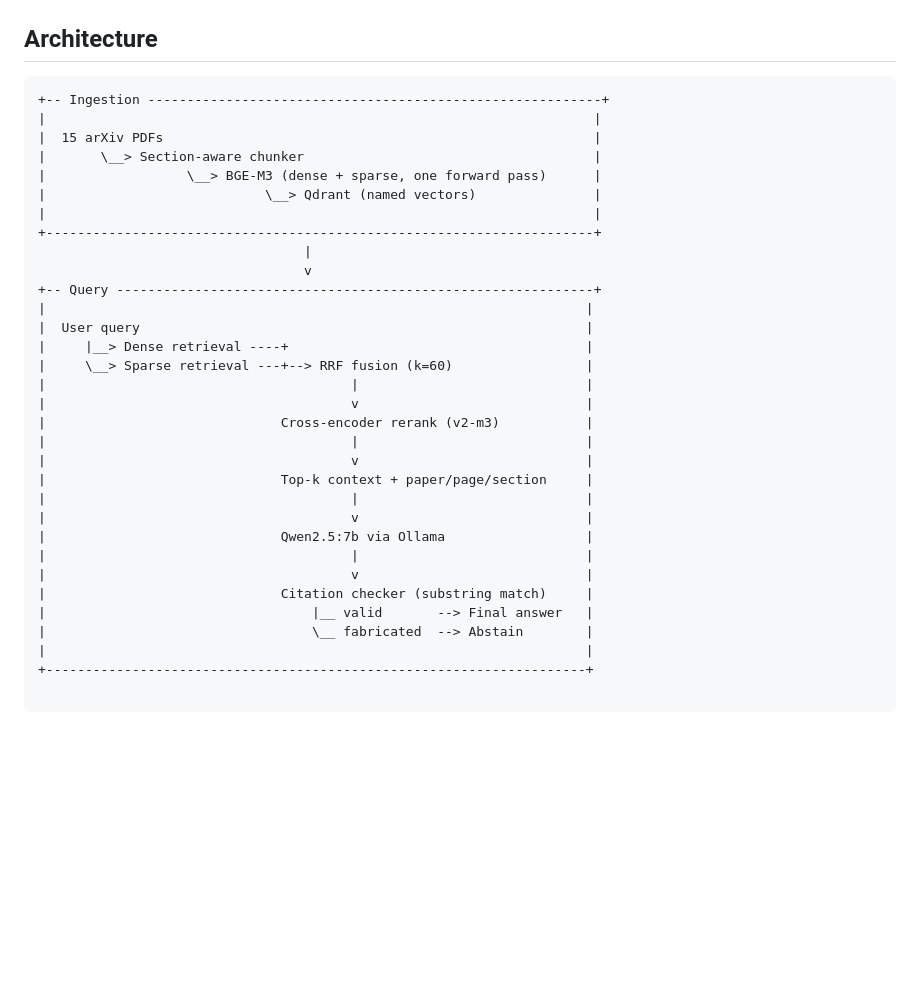
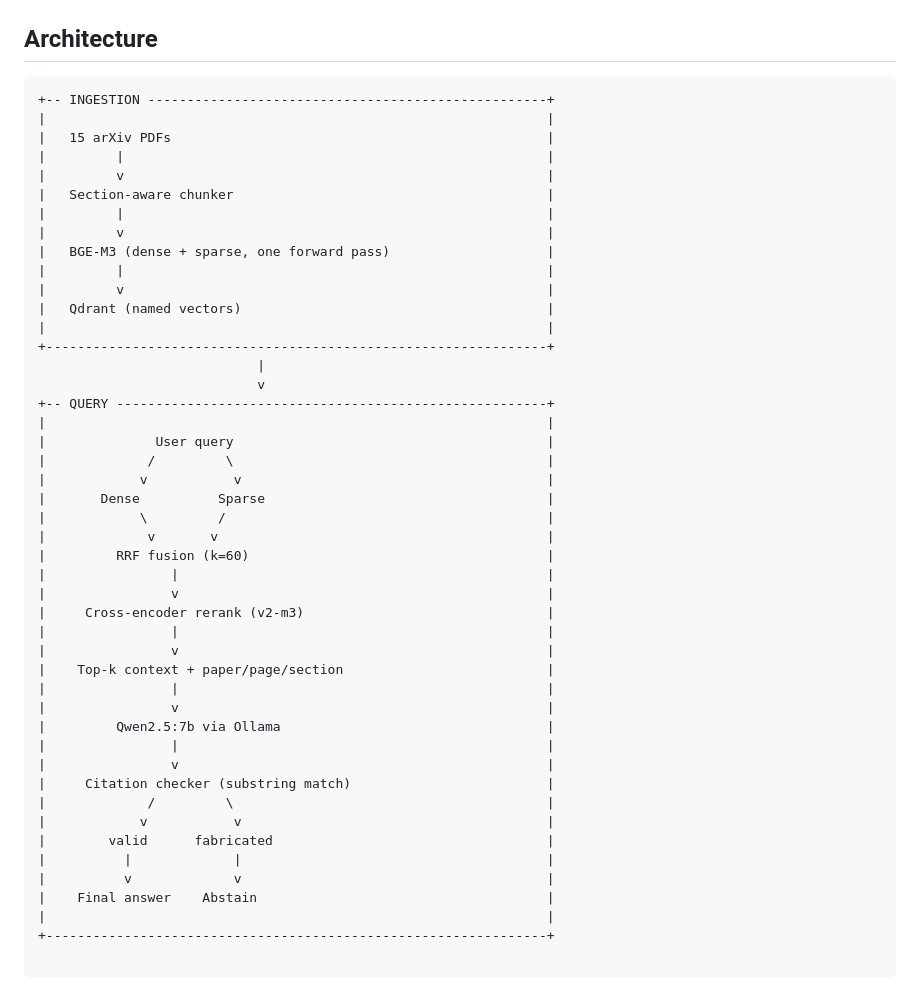
Before and after one commit to baranozgurtas/scholar-rag, a Markdown page: README.md, the part around the change. Drawn GitHub-style; blank space fills up the shorter version.

````diff
--- a/README.md
+++ b/README.md
@@ -79,37 +79,51 @@ An adversarial query (*"What is the best ramen restaurant in Zurich?"*) that has
 
 ## Architecture
 ```
-+-- Ingestion ----------------------------------------------------------+
-|                                                                      |
-|  15 arXiv PDFs                                                       |
-|       \__> Section-aware chunker                                     |
-|                  \__> BGE-M3 (dense + sparse, one forward pass)      |
-|                            \__> Qdrant (named vectors)               |
-|                                                                      |
-+----------------------------------------------------------------------+
-                                  |
-                                  v
-+-- Query -------------------------------------------------------------+
-|                                                                     |
-|  User query                                                         |
-|     |__> Dense retrieval ----+                                      |
-|     \__> Sparse retrieval ---+--> RRF fusion (k=60)                 |
-|                                       |                             |
-|                                       v                             |
-|                              Cross-encoder rerank (v2-m3)           |
-|                                       |                             |
-|                                       v                             |
-|                              Top-k context + paper/page/section     |
-|                                       |                             |
-|                                       v                             |
-|                              Qwen2.5:7b via Ollama                  |
-|                                       |                             |
-|                                       v                             |
-|                              Citation checker (substring match)     |
-|                                  |__ valid       --> Final answer   |
-|                                  \__ fabricated  --> Abstain        |
-|                                                                     |
-+---------------------------------------------------------------------+
++-- INGESTION ---------------------------------------------------+
+|                                                                |
+|   15 arXiv PDFs                                                |
+|         |                                                      |
+|         v                                                      |
+|   Section-aware chunker                                        |
+|         |                                                      |
+|         v                                                      |
+|   BGE-M3 (dense + sparse, one forward pass)                    |
+|         |                                                      |
+|         v                                                      |
+|   Qdrant (named vectors)                                       |
+|                                                                |
++----------------------------------------------------------------+
+                            |
+                            v
++-- QUERY -------------------------------------------------------+
+|                                                                |
+|              User query                                        |
+|             /         \                                        |
+|            v           v                                       |
+|       Dense          Sparse                                    |
+|            \         /                                         |
+|             v       v                                          |
+|         RRF fusion (k=60)                                      |
+|                |                                               |
+|                v                                               |
+|     Cross-encoder rerank (v2-m3)                               |
+|                |                                               |
+|                v                                               |
+|    Top-k context + paper/page/section                          |
+|                |                                               |
+|                v                                               |
+|         Qwen2.5:7b via Ollama                                  |
+|                |                                               |
+|                v                                               |
+|     Citation checker (substring match)                         |
+|             /         \                                        |
+|            v           v                                       |
+|        valid      fabricated                                   |
+|          |             |                                       |
+|          v             v                                       |
+|    Final answer    Abstain                                     |
+|                                                                |
++----------------------------------------------------------------+
 
 ```
 
````
